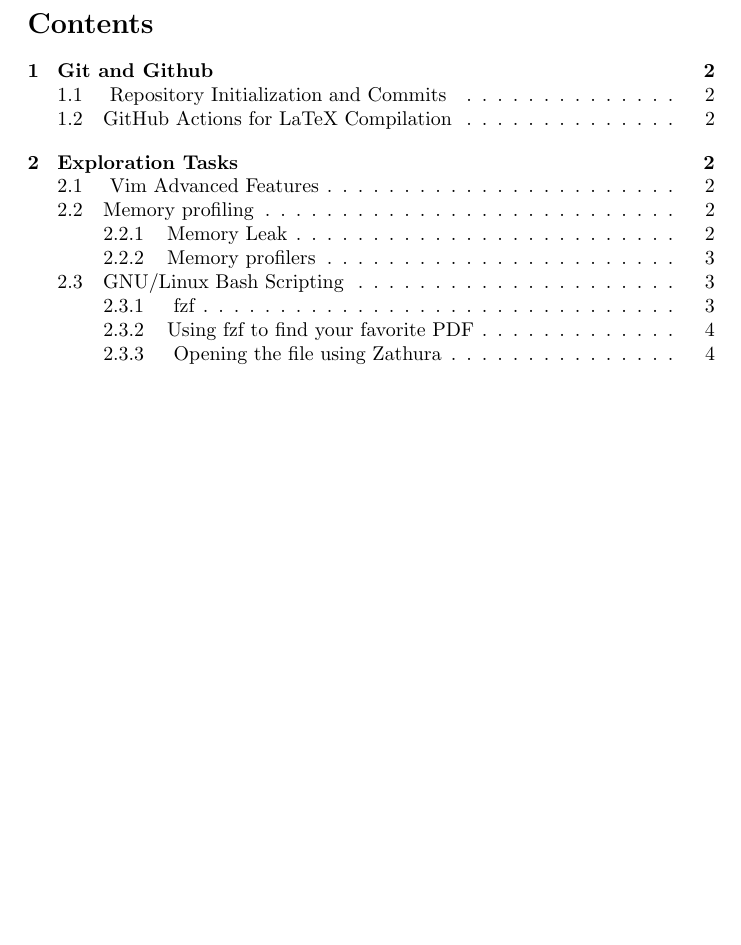
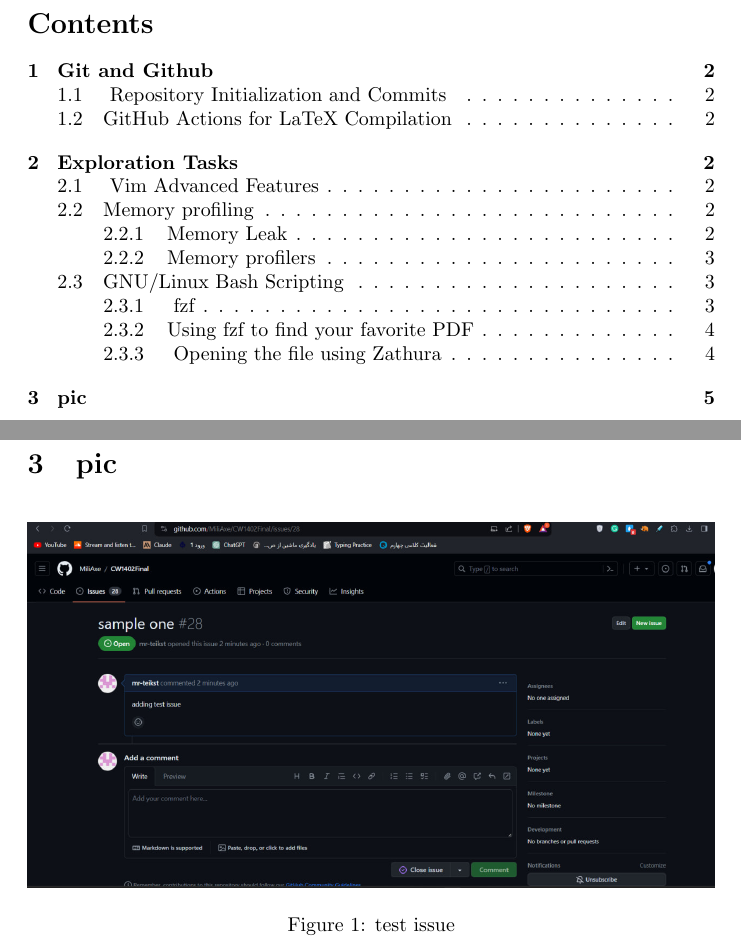
Before and after one commit to mr-teikst/AP-Project-402-2, a LaTeX document (doc.tex): part of page 2 of 5 before the commit and two parts of pages 2 and 6 of 6 after it, the two joined at a grey line, cut so that both start at the same text, the shorter picture padded with empty space. Compiled offline with pdfLaTeX.

Commit message:
updating doc.tex, doc.pdf and add photo.jpg

```diff
--- a/doc.tex
+++ b/doc.tex
@@ -1,4 +1,5 @@
 \documentclass [ titlepage ]{article}
+\usepackage{graphicx} % for including images
 
 \title{final project}
 \author{Erfan Tajik}
@@ -104,5 +105,16 @@
 zathura opens the PDF file at that path \newline
 
 
+\newpage
+
+\section{pic}
+\begin{figure}[h]
+  \centering
+  \includegraphics[width=1\textwidth]{photo.jpg}
+  \caption{test issue}
+
+\end{figure}
+
+
 
 \end{document}
```
Also changed, not shown: doc.pdf, photo.jpg (added).
